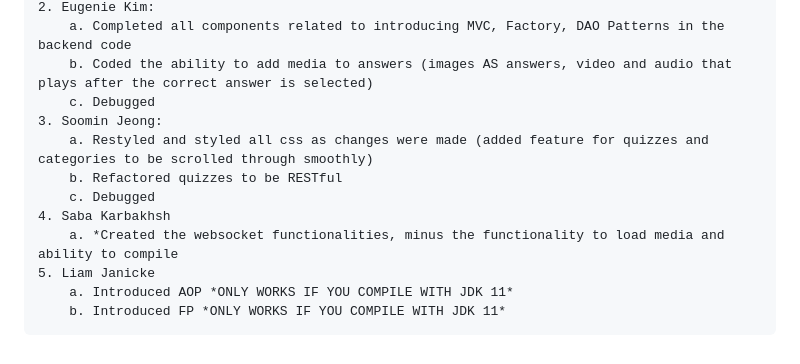
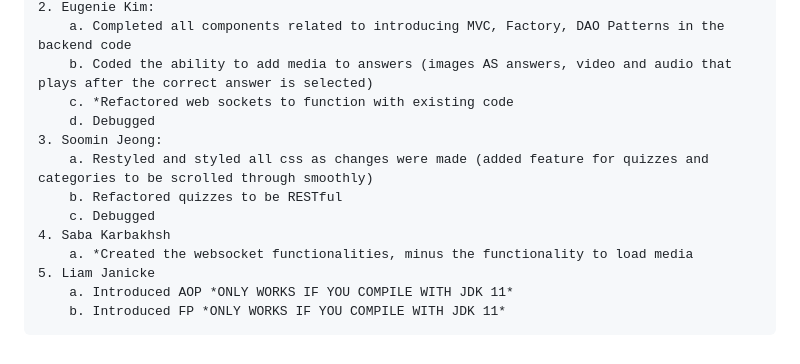
Before and after one commit to Catherine-Queenan/CSharp-QuizApp, a Markdown page: README.md, the part around the change. Drawn GitHub-style.

```diff
--- a/README.md
+++ b/README.md
@@ -58,13 +58,14 @@ Completed Tasks for 1(b):
     2. Eugenie Kim:
         a. Completed all components related to introducing MVC, Factory, DAO Patterns in the backend code
         b. Coded the ability to add media to answers (images AS answers, video and audio that plays after the correct answer is selected)
-        c. Debugged
+        c. *Refactored web sockets to function with existing code
+        d. Debugged
     3. Soomin Jeong:
         a. Restyled and styled all css as changes were made (added feature for quizzes and categories to be scrolled through smoothly)
         b. Refactored quizzes to be RESTful
         c. Debugged
     4. Saba Karbakhsh
-        a. *Created the websocket functionalities, minus the functionality to load media and ability to compile
+        a. *Created the websocket functionalities, minus the functionality to load media
     5. Liam Janicke
         a. Introduced AOP *ONLY WORKS IF YOU COMPILE WITH JDK 11*
         b. Introduced FP *ONLY WORKS IF YOU COMPILE WITH JDK 11*
```
